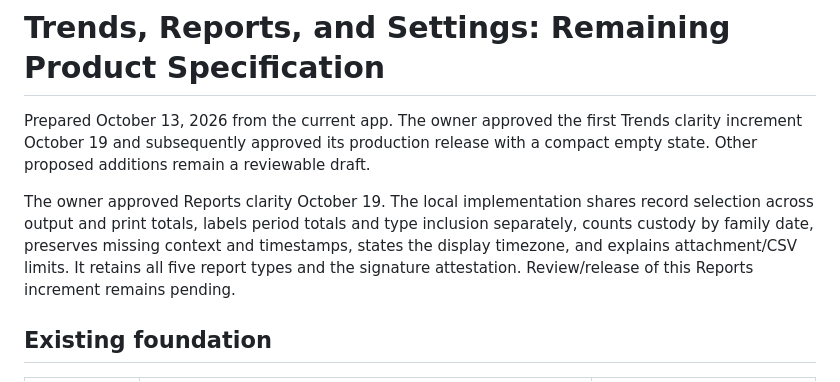
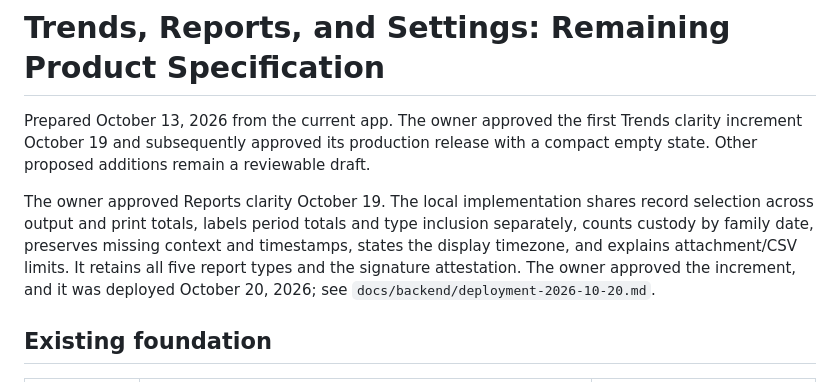
Before and after one commit to smrif/thomjrepo, a Markdown page: docs/product/remaining-product-spec.md, the part around the change. Drawn GitHub-style.

```diff
--- a/docs/product/remaining-product-spec.md
+++ b/docs/product/remaining-product-spec.md
@@ -8,8 +8,9 @@ The owner approved Reports clarity October 19. The local implementation shares
 record selection across output and print totals, labels period totals and type
 inclusion separately, counts custody by family date, preserves missing context
 and timestamps, states the display timezone, and explains attachment/CSV limits.
-It retains all five report types and the signature attestation. Review/release
-of this Reports increment remains pending.
+It retains all five report types and the signature attestation. The owner approved
+the increment, and it was deployed October 20, 2026; see
+`docs/backend/deployment-2026-10-20.md`.
 
 ## Existing foundation
 
```
Also changed, not shown: TODO.md (+3 -1 lines), docs/backend/deployment-2026-10-20.md (added, +30 -0 lines).
